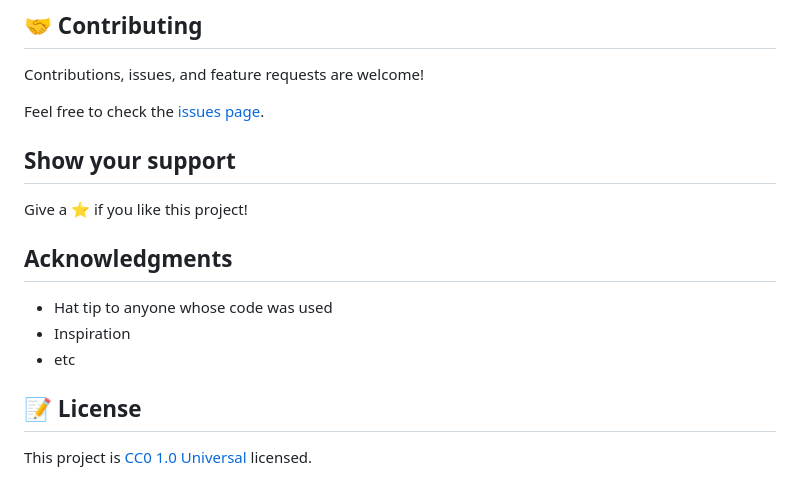
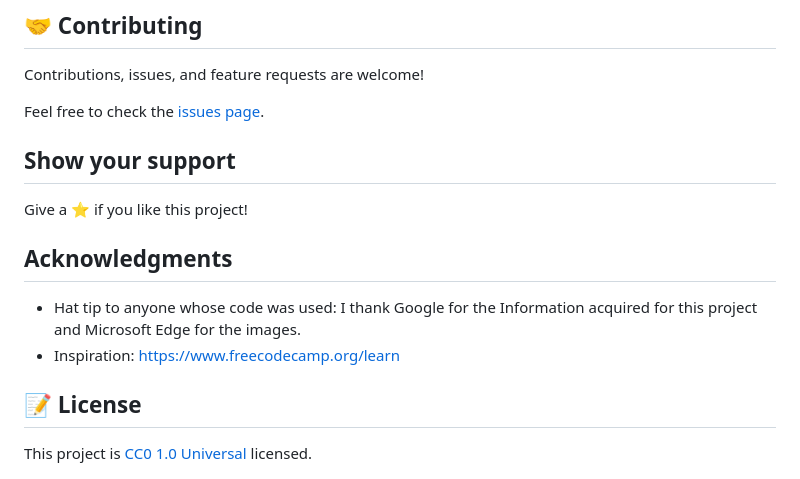
Before and after one commit to VxneC0de/survey_form, a Markdown page: README.md, the part around the change printed below. GitHub-like rendering.

```diff
--- a/README.md
+++ b/README.md
@@ -67,9 +42,8 @@ Give a ⭐️ if you like this project!
 
 ## Acknowledgments
 
-- Hat tip to anyone whose code was used
-- Inspiration
-- etc
+- Hat tip to anyone whose code was used: I thank Google for the Information acquired for this project and Microsoft Edge for the images.
+- Inspiration: https://www.freecodecamp.org/learn
 
 ## 📝 License
 
```
Also changed, not shown: other parts of README.md (+11 -36 lines), img/screenshot-survey-form.jpeg (added).
